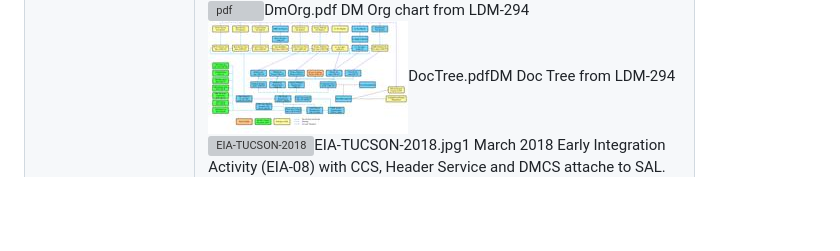
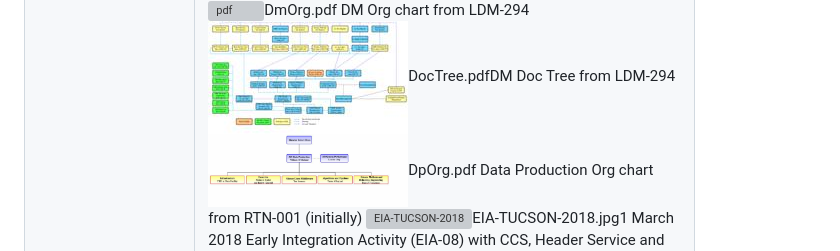
Before and after one commit to lsst-dm/images, a Markdown page: README.md, the part around the change. Rendered like a GitHub page; pictures changed too: thumbs/DpOrg.jpg (added); blank space fills up the shorter version; grey boxes are pictures that could not be loaded.

Commit message:
DP org

```diff
--- a/README.md
+++ b/README.md
@@ -32,6 +32,7 @@ You should have this in the root of dm-docs - other docs will sym link to it as
 <tr><td> <img src="DmMap.png " alt="DmMap.png " width=200><td>DmMap.png<td> Geographical map showing DM team locations
 <tr><td> <img src="thumbs/DmOrg.jpg" alt="pdf" width=200><td>DmOrg.pdf<td> DM Org chart from LDM-294
 <tr><td> <img src="thumbs/DocTree.jpg" alt="pdf " width=200><td>DocTree.pdf<td>DM Doc Tree  from LDM-294
+<tr><td> <img src="thumbs/DpOrg.jpg" alt="pdf" width=200><td>DpOrg.pdf<td> Data Production Org chart from RTN-001 (initially)
 <tr><td> <img src="EIA-TUCSON-2018.jpg" alt="EIA-TUCSON-2018 " width=200><td>EIA-TUCSON-2018.jpg<td>1 March 2018 Early Integration Activity (EIA-08) with CCS, Header Service and DMCS attache to SAL.
 <tr><td> <img src="thumbs/EndUserDocs.jpg" alt="pdf " width=200><td>EndUserDocs.pdf<td>DM End users Doc Tree  from LDM-294
 <tr><td> <img src="GaiaLSSTaccuracy.png" alt=" GaiaLSSTaccuracy.png" width=200><td>GaiaLSSTaccuracy.png<td> Plot showing Gaia accuracies for brighter objects and overlapping with LSST for fainter objects
```
Also changed, not shown: 2 other files.
